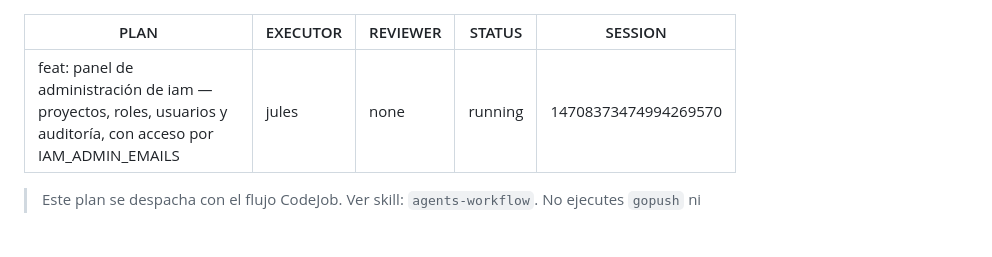
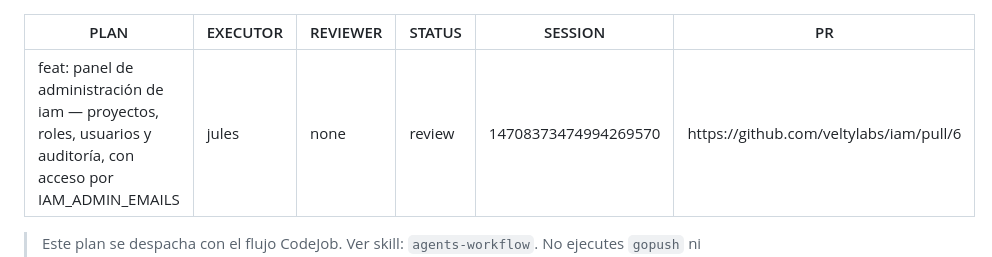
Before and after one commit to veltylabs/iam, a Markdown page: docs/PLAN.md, the part around the change. Drawn GitHub-style; blank space fills up the shorter version.

Commit message:
chore: status transition to review [pr https://github.com/veltylabs/iam/pull/6]

```diff
--- a/docs/PLAN.md
+++ b/docs/PLAN.md
@@ -2,8 +2,9 @@
 PLAN: "feat: panel de administración de iam — proyectos, roles, usuarios y auditoría, con acceso por IAM_ADMIN_EMAILS"
 EXECUTOR: jules
 REVIEWER: none
-STATUS: running
+STATUS: review
 SESSION: 14708373474994269570
+PR: https://github.com/veltylabs/iam/pull/6
 ---
 
 > Este plan se despacha con el flujo CodeJob. Ver skill: `agents-workflow`.
```
